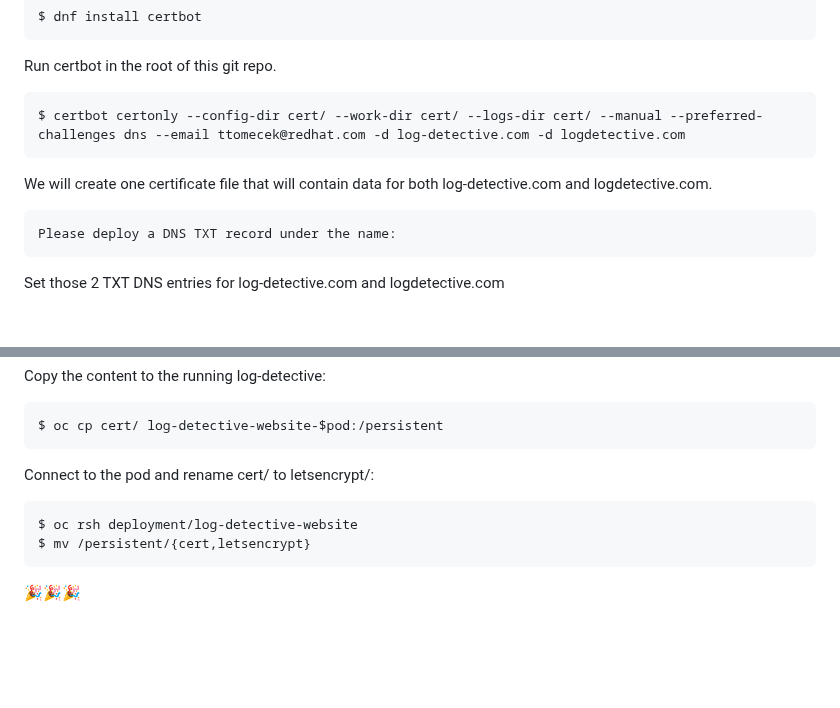
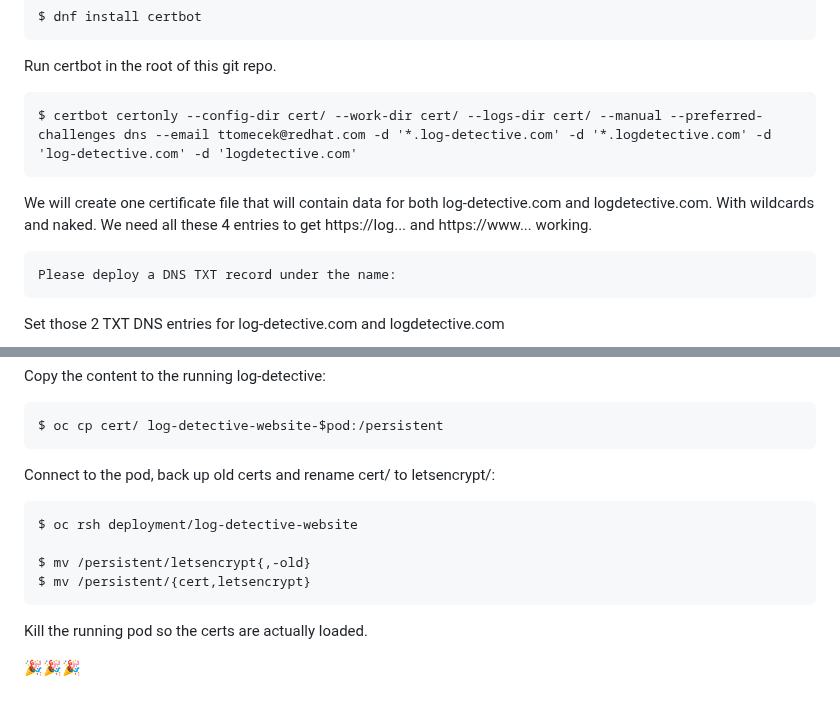
Before and after one commit to fedora-copr/logdetective-website, a Markdown page: openshift/README.md, 2 parts joined by grey strips. Drawn GitHub-style; blank space fills up the shorter version.

Commit message:
cert: generate wildcard detective's cert
Signed-off-by: Tomas Tomecek <ttomecek@redhat.com>

````diff
--- a/openshift/README.md
+++ b/openshift/README.md
@@ -108,10 +108,12 @@ $ dnf install certbot
 
 Run certbot in the root of this git repo.
 ```
-$ certbot certonly --config-dir cert/ --work-dir cert/ --logs-dir cert/ --manual --preferred-challenges dns --email ttomecek@redhat.com -d log-detective.com -d logdetective.com
+$ certbot certonly --config-dir cert/ --work-dir cert/ --logs-dir cert/ --manual --preferred-challenges dns --email ttomecek@redhat.com -d '*.log-detective.com' -d '*.logdetective.com' -d 'log-detective.com' -d 'logdetective.com'
 ```
 
-We will create one certificate file that will contain data for both log-detective.com and logdetective.com.
+We will create one certificate file that will contain data for both
+log-detective.com and logdetective.com. With wildcards and naked. We need all
+these 4 entries to get https://log... and https://www... working.
 ```
 Please deploy a DNS TXT record under the name:
 ```
@@ -145,10 +147,14 @@ Copy the content to the running log-detective:
 $ oc cp cert/ log-detective-website-$pod:/persistent
 ```
 
-Connect to the pod and rename cert/ to letsencrypt/:
+Connect to the pod, back up old certs and rename cert/ to letsencrypt/:
 ```
 $ oc rsh deployment/log-detective-website
+
+$ mv /persistent/letsencrypt{,-old}
 $ mv /persistent/{cert,letsencrypt}
 ```
 
+Kill the running pod so the certs are actually loaded.
+
 🎉🎉🎉
````
